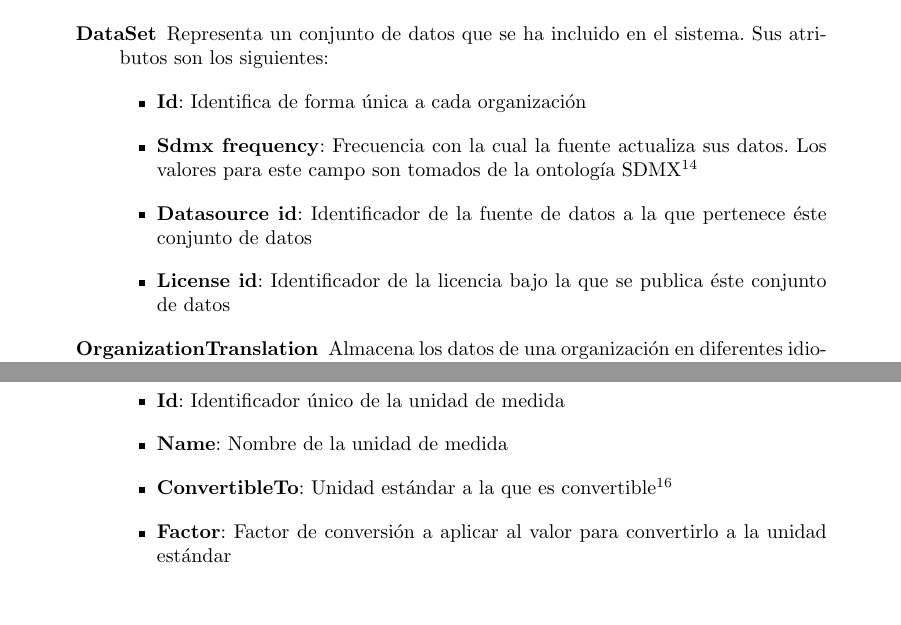
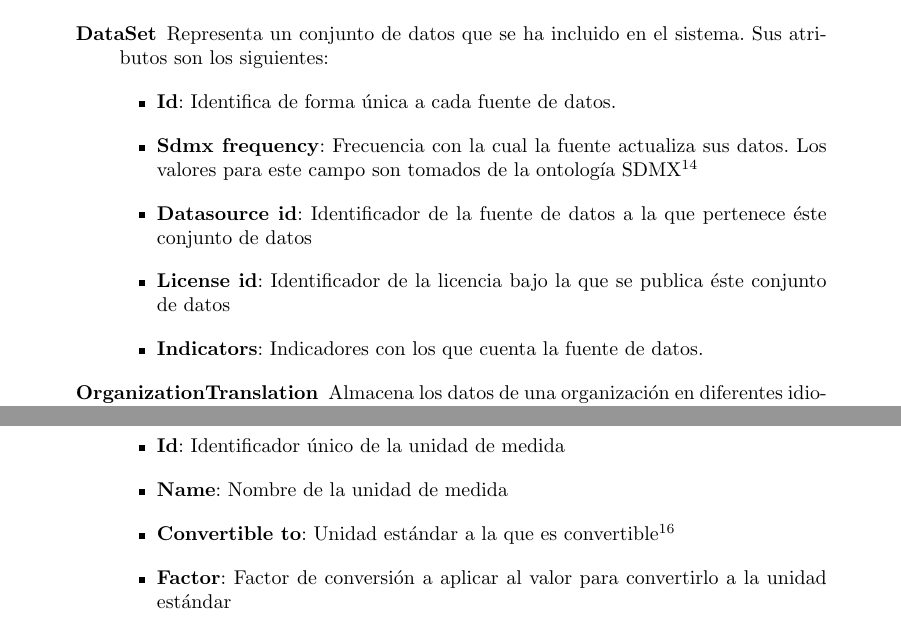
Before and after one commit to belaustegui/pfg-doc, a LaTeX document (main.tex, which reads capitulos/capitulo05/modelo/modelo_datos.tex): two parts of pages 112 and 114 of 188, joined at a grey line, cut so that both start at the same text. Compiled offline with pdfLaTeX.

Commit message:
Corregido diagrama de datos
Corregido un error en el diagrama de datos.

```diff
--- a/capitulos/capitulo05/modelo/modelo_datos.tex
+++ b/capitulos/capitulo05/modelo/modelo_datos.tex
@@ -63,10 +63,11 @@ A continuación se explicará el cometido de cada una de las clases del modelo q
 		\end{itemize}
 	\item[DataSet]  Representa un conjunto de datos que se ha incluido en el sistema.  Sus atributos son los siguientes:
 		\begin{itemize}
-			\item \textbf{Id}:  Identifica de forma única a cada organización
+			\item \textbf{Id}:  Identifica de forma única a cada fuente de datos.
 			\item \textbf{Sdmx frequency}:  Frecuencia con la cual la fuente actualiza sus datos.  Los valores para este campo son tomados de la ontología SDMX\footnote{Para más información véase \url{http://publishing-statistical-data.googlecode.com/svn/trunk/specs/src/main/vocab/sdmx-code.ttl}}
 			\item \textbf{Datasource id}:  Identificador de la fuente de datos a la que pertenece éste conjunto de datos
 			\item \textbf{License id}:  Identificador de la licencia bajo la que se publica éste conjunto de datos
+			\item \textbf{Indicators}: Indicadores con los que cuenta la fuente de datos.
 		\end{itemize}
 	\item[OrganizationTranslation]  Almacena los datos de una organización en diferentes idiomas.  Sus atributos son los siguientes:
 		\begin{itemize}
@@ -123,7 +124,7 @@ A continuación se explicará el cometido de cada una de las clases del modelo q
 		\begin{itemize}
 			\item \textbf{Id}:  Identificador único de la unidad de medida
 			\item \textbf{Name}:  Nombre de la unidad de medida
-			\item \textbf{ConvertibleTo}:  Unidad estándar a la que es convertible\footnote{Por ejemplo: si la unidad de medida fueran centímetros, la unidad estándar a la que es convertible serían metros}
+			\item \textbf{Convertible to}:  Unidad estándar a la que es convertible\footnote{Por ejemplo: si la unidad de medida fueran centímetros, la unidad estándar a la que es convertible serían metros}
 			\item \textbf{Factor}:  Factor de conversión a aplicar al valor para convertirlo a la unidad estándar
 		\end{itemize}
 	\item[License]  Representa una licencia bajo la cual se publica algún conjunto de datos almacenado en el sistema.  Sus atributos son los siguientes:
```
Also changed, not shown: imagenes/arquitectura/Modelo.pdf, capitulos/capitulo05/modelo/modelo_datos.tex (2 more changed lines), 2 other files.
